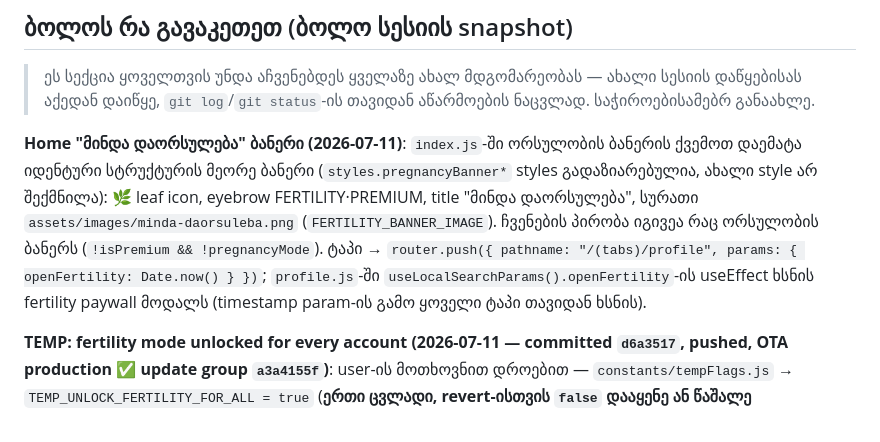
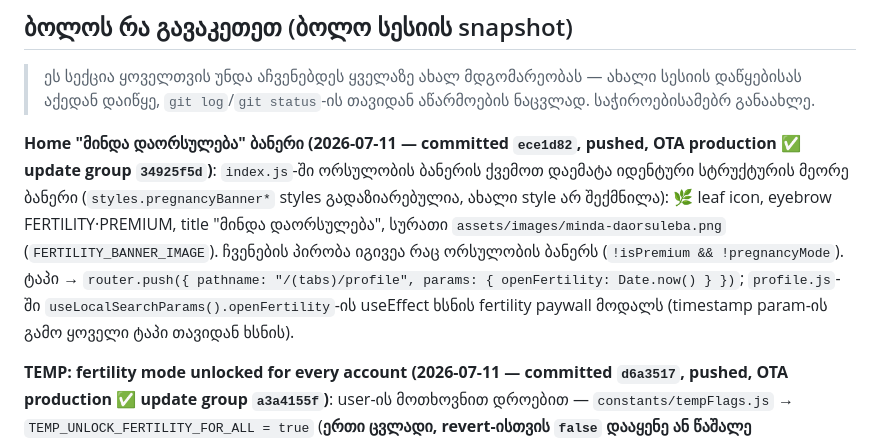
Before and after one commit to mishvelidzeu-code/kalebi, a Markdown page: CLAUDE.md, the part around the change. Drawn GitHub-style.

Commit message:
Note fertility banner OTA status in CLAUDE.md
Co-Authored-By: Claude Opus 4.8 <noreply@anthropic.com>

```diff
--- a/CLAUDE.md
+++ b/CLAUDE.md
@@ -14,7 +14,7 @@ Backend: Supabase (Auth, DB, Edge Functions). AI: OpenAI-ს იძახებ
 
 > ეს სექცია ყოველთვის უნდა აჩვენებდეს ყველაზე ახალ მდგომარეობას — ახალი სესიის დაწყებისას აქედან დაიწყე, `git log`/`git status`-ის თავიდან აწარმოების ნაცვლად. საჭიროებისამებრ განაახლე.
 
-**Home "მინდა დაორსულება" ბანერი (2026-07-11)**: `index.js`-ში ორსულობის ბანერის ქვემოთ დაემატა იდენტური სტრუქტურის მეორე ბანერი (`styles.pregnancyBanner*` styles გადაზიარებულია, ახალი style არ შექმნილა): 🌿 leaf icon, eyebrow FERTILITY·PREMIUM, title "მინდა დაორსულება", სურათი `assets/images/minda-daorsuleba.png` (`FERTILITY_BANNER_IMAGE`). ჩვენების პირობა იგივეა რაც ორსულობის ბანერს (`!isPremium && !pregnancyMode`). ტაპი → `router.push({ pathname: "/(tabs)/profile", params: { openFertility: Date.now() } })`; `profile.js`-ში `useLocalSearchParams().openFertility`-ის useEffect ხსნის fertility paywall მოდალს (timestamp param-ის გამო ყოველი ტაპი თავიდან ხსნის).
+**Home "მინდა დაორსულება" ბანერი (2026-07-11 — committed `ece1d82`, pushed, OTA production ✅ update group `34925f5d`)**: `index.js`-ში ორსულობის ბანერის ქვემოთ დაემატა იდენტური სტრუქტურის მეორე ბანერი (`styles.pregnancyBanner*` styles გადაზიარებულია, ახალი style არ შექმნილა): 🌿 leaf icon, eyebrow FERTILITY·PREMIUM, title "მინდა დაორსულება", სურათი `assets/images/minda-daorsuleba.png` (`FERTILITY_BANNER_IMAGE`). ჩვენების პირობა იგივეა რაც ორსულობის ბანერს (`!isPremium && !pregnancyMode`). ტაპი → `router.push({ pathname: "/(tabs)/profile", params: { openFertility: Date.now() } })`; `profile.js`-ში `useLocalSearchParams().openFertility`-ის useEffect ხსნის fertility paywall მოდალს (timestamp param-ის გამო ყოველი ტაპი თავიდან ხსნის).
 
 **TEMP: fertility mode unlocked for every account (2026-07-11 — committed `d6a3517`, pushed, OTA production ✅ update group `a3a4155f`)**: user-ის მოთხოვნით დროებით — `constants/tempFlags.js` → `TEMP_UNLOCK_FERTILITY_FOR_ALL = true` (**ერთი ცვლადი, revert-ისთვის `false` დააყენე ან წაშალე flag+usages**). თავდაპირველად Prime-ზე გავაბი (`isPremium`), user-მა გაასწორა — free account-იც (test account) თავისუფლად უნდა შედიოდეს, არა მხოლოდ Prime, ამიტომ flag თავისთავად (ანგარიშის tier-ის მიუხედავად) ხსნის. `fertilityUnlocked` 3-ივე გადამოწმების წერტილში (`profile.js`, `assistantOrchestrator.js`, `index.js`) გავრცელდა. `profile.js`-ის `handleFertilityEnable`-ს დაემატა TEMP branch (isAdmin branch-ის შემდეგ, real purchase-მდე) — ერთი კლიკით უფასოდ ააქტიურებს ნებისმიერი ანგარიშისთვის. **ვიზუალი (modal-ის $2.99 copy, ფასის ლეიბლი) შეგნებულად არ შეხებია** — user თვითონ დაამუშავებს მოგვიანებით.
 
```
